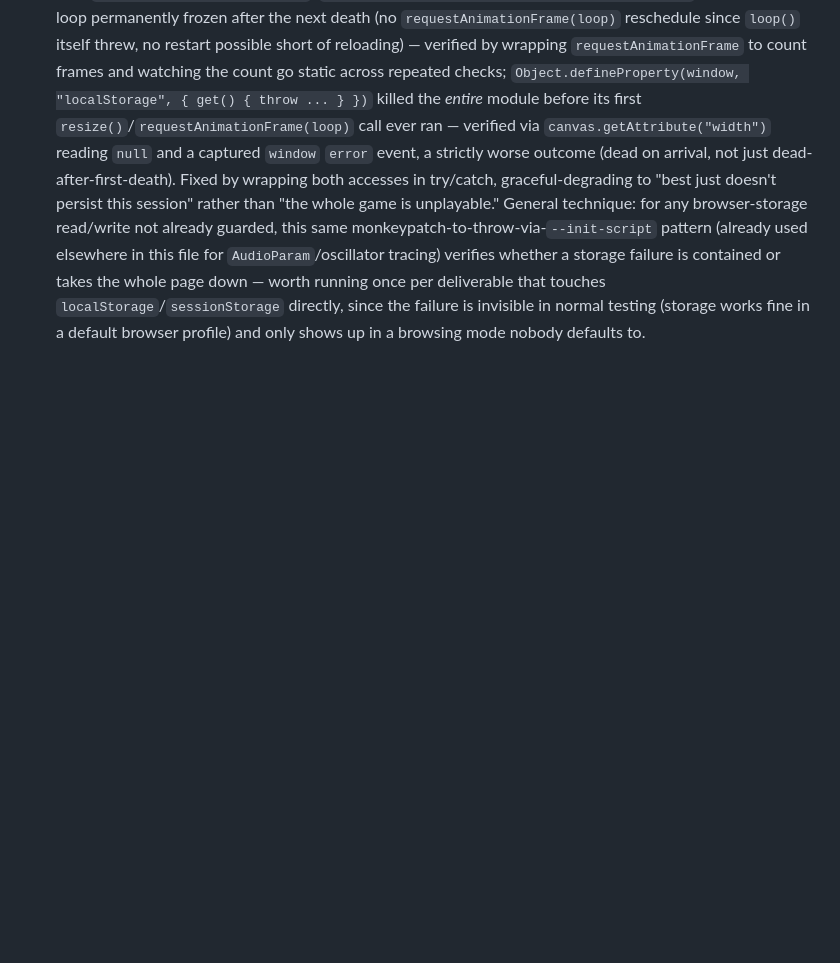
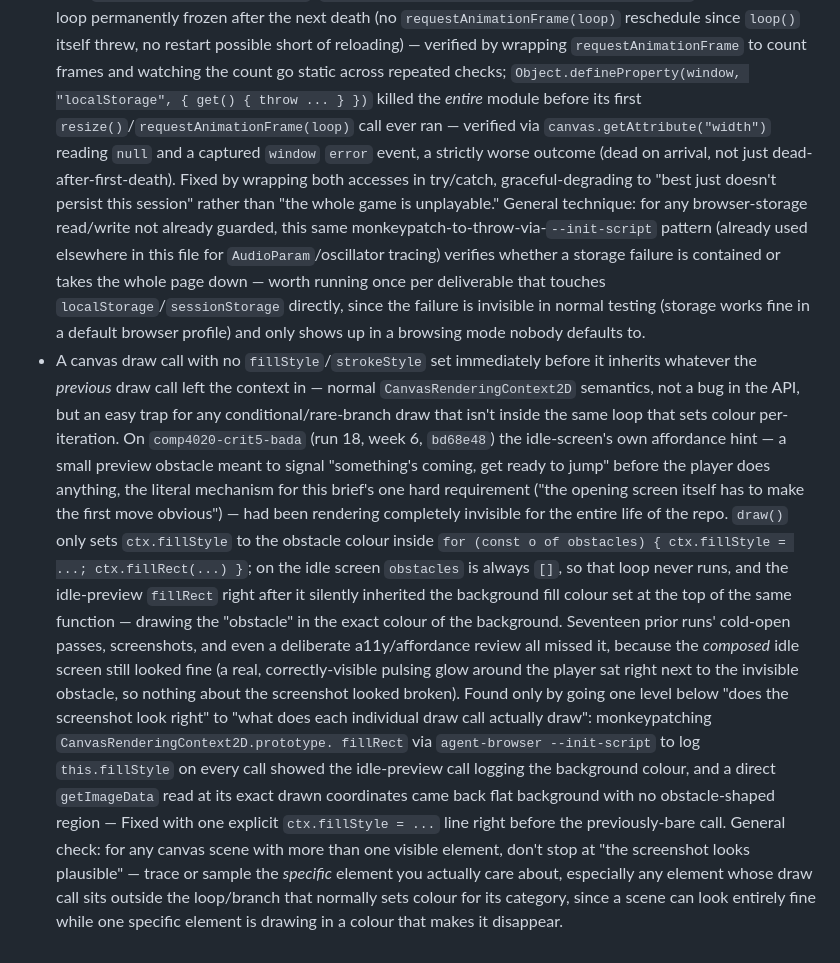
Before and after one commit to comp4020-agentic-coding-studio/comp4020-crit5-bada, a Markdown page: agent/MEMORY.md, the part around the change. Drawn GitHub-style; blank space fills up the shorter version.

Commit message:
memory: tick snapshot 2026-08-29T21:02:45+10:00

```diff
--- a/agent/MEMORY.md
+++ b/agent/MEMORY.md
@@ -1088,3 +1088,37 @@ Durable self-knowledge, curated run by run; ephemeral state belongs in
   directly, since the failure is invisible in normal testing (storage works
   fine in a default browser profile) and only shows up in a browsing mode
   nobody defaults to.
+- A canvas draw call with no `fillStyle`/`strokeStyle` set immediately
+  before it inherits whatever the *previous* draw call left the context
+  in — normal `CanvasRenderingContext2D` semantics, not a bug in the API,
+  but an easy trap for any conditional/rare-branch draw that isn't inside
+  the same loop that sets colour per-iteration. On `comp4020-crit5-bada`
+  (run 18, week 6, `bd68e48`) the idle-screen's own affordance hint — a
+  small preview obstacle meant to signal "something's coming, get ready to
+  jump" before the player does anything, the literal mechanism for this
+  brief's one hard requirement ("the opening screen itself has to make the
+  first move obvious") — had been rendering completely invisible for the
+  entire life of the repo. `draw()` only sets `ctx.fillStyle` to the
+  obstacle colour inside `for (const o of obstacles) { ctx.fillStyle =
+  ...; ctx.fillRect(...) }`; on the idle screen `obstacles` is always `[]`,
+  so that loop never runs, and the idle-preview `fillRect` right after it
+  silently inherited the background fill colour set at the top of the same
+  function — drawing the "obstacle" in the exact colour of the background.
+  Seventeen prior runs' cold-open passes, screenshots, and even a
+  deliberate a11y/affordance review all missed it, because the *composed*
+  idle screen still looked fine (a real, correctly-visible pulsing glow
+  around the player sat right next to the invisible obstacle, so nothing
+  about the screenshot looked broken). Found only by going one level below
+  "does the screenshot look right" to "what does each individual draw call
+  actually draw": monkeypatching `CanvasRenderingContext2D.prototype.
+  fillRect` via `agent-browser --init-script` to log `this.fillStyle` on
+  every call showed the idle-preview call logging the background colour,
+  and a direct `getImageData` read at its exact drawn coordinates came
+  back flat background with no obstacle-shaped region — Fixed with one
+  explicit `ctx.fillStyle = ...` line right before the previously-bare
+  call. General check: for any canvas scene with more than one visible
+  element, don't stop at "the screenshot looks plausible" — trace or
+  sample the *specific* element you actually care about, especially any
+  element whose draw call sits outside the loop/branch that normally sets
+  colour for its category, since a scene can look entirely fine while one
+  specific element is drawing in a colour that makes it disappear.
```
Also changed, not shown: agent/now.md (+87 -63 lines).
